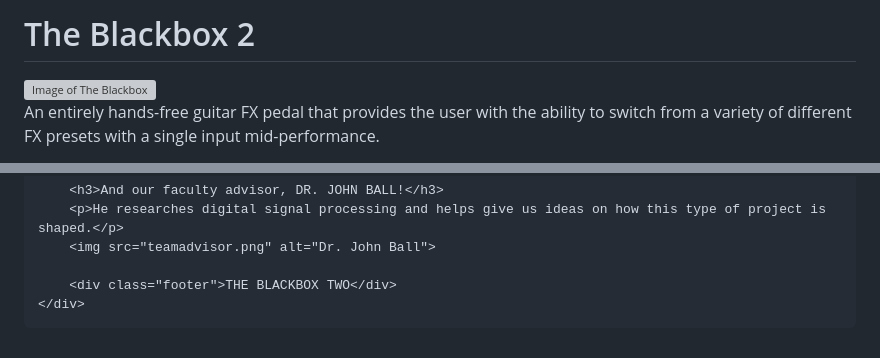
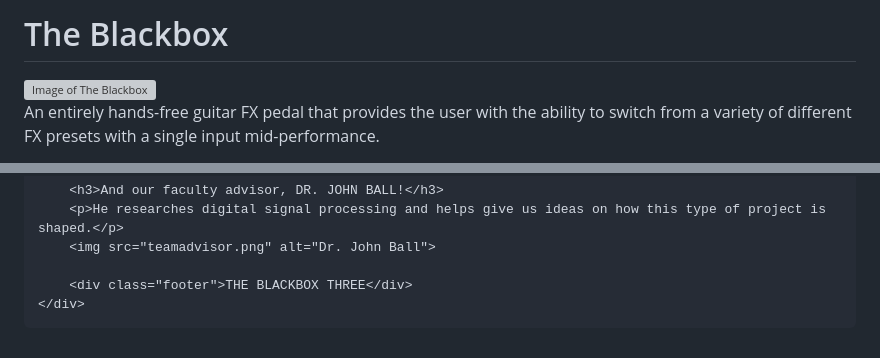
Before and after one commit to GeorgeMicah24/theblackbox.github.io, a Markdown page: README.md, 2 parts joined by grey strips. GitHub-like rendering; grey boxes are pictures that could not be loaded.

Commit message:
Update README.md
update test 3

```diff
--- a/README.md
+++ b/README.md
@@ -44,7 +44,7 @@
 </head>
 <body>
     <div class="container">
-        <h1>The Blackbox 2</h1>
+        <h1>The Blackbox</h1>
         <img src="theblackboximg.png" alt="Image of The Blackbox">
         <p>An entirely hands-free guitar FX pedal that provides the user with the ability to switch from a variety of different FX presets with a single input mid-performance.</p>
         <p>When a guitarist is playing on-stage, the last thing they want to do is bend down and turn knobs every time they need to adjust their FX. The Blackbox allows the user to switch seamlessly between parameters mid-performance, using only their feet. While other products may have similar capabilities, they do not allow the user to be completely hands-free. This product allows the user to switch between three distinct FX of their choosing and offers a pedal for volume control, along with an LCD screen to display which FX the user is currently editing.</p>
@@ -96,7 +96,7 @@
         <p>He researches digital signal processing and helps give us ideas on how this type of project is shaped.</p>
         <img src="teamadvisor.png" alt="Dr. John Ball">
 
-        <div class="footer">THE BLACKBOX TWO</div>
+        <div class="footer">THE BLACKBOX THREE</div>
     </div>
 </body>
 </html>
```
